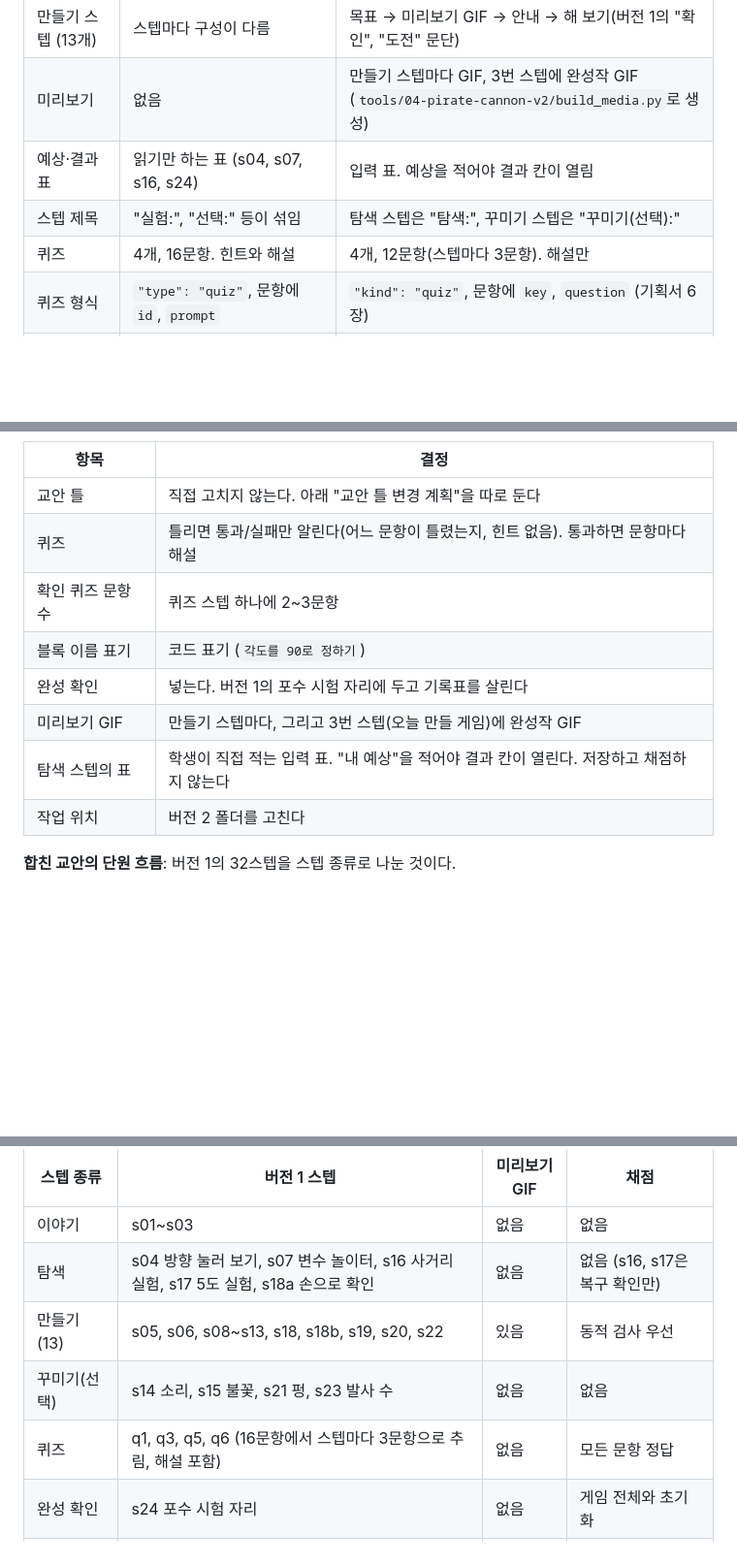
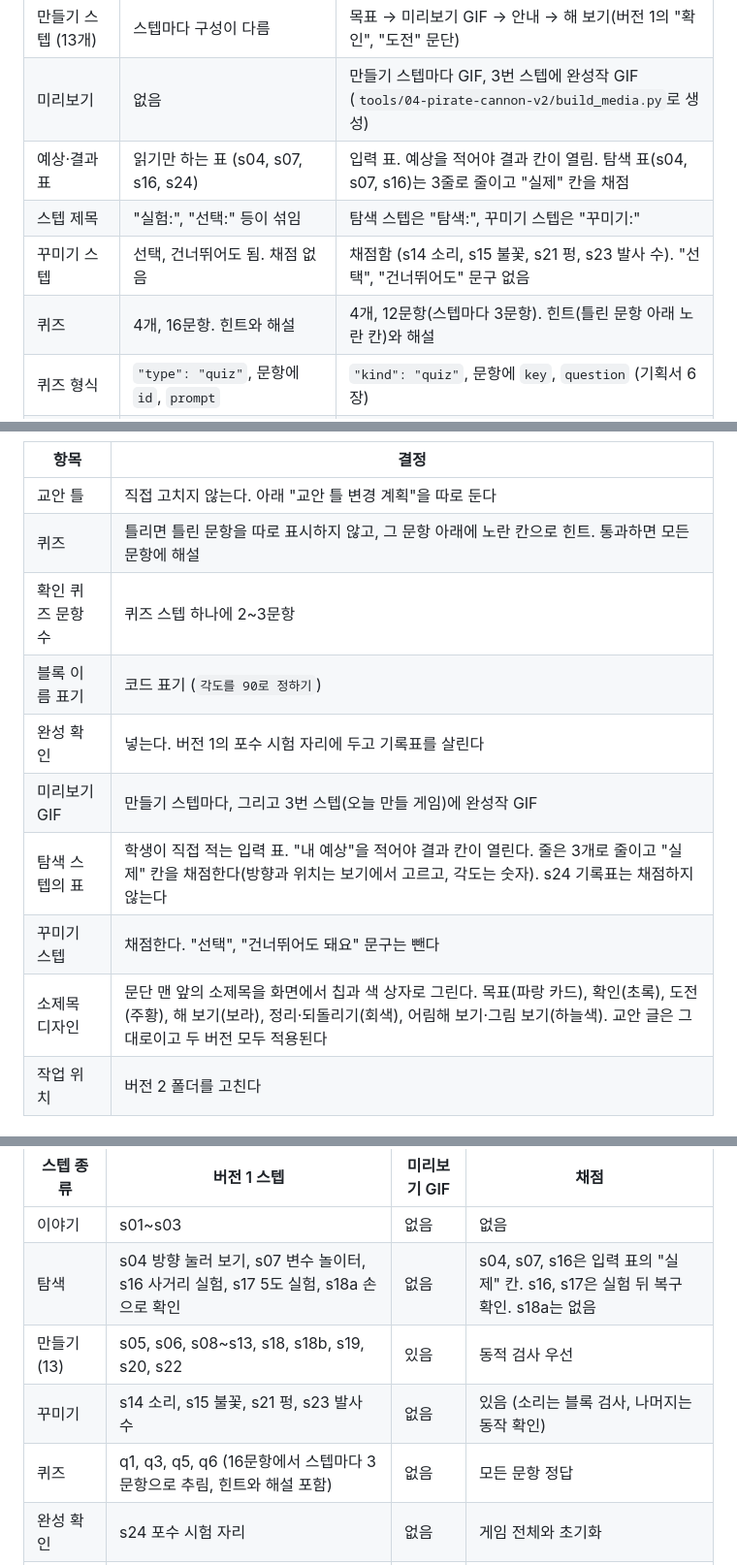
Before and after one commit to jxxngin/scratch-studio, a Markdown page: README.md, 3 parts joined by grey strips. Shown at 97% size. Drawn GitHub-style; blank space fills up the shorter version.

Commit message:
docs: README에 꾸미기·탐색 채점, 퀴즈 힌트, 소제목 디자인 반영
Co-Authored-By: Claude Opus 5.5 <noreply@anthropic.com>

```diff
--- a/README.md
+++ b/README.md
@@ -76,9 +76,10 @@ http://localhost:8000/app/?unit=../project/lv1/<단원 폴더>
 | --- | --- | --- |
 | 만들기 스텝 (13개) | 스텝마다 구성이 다름 | 목표 → 미리보기 GIF → 안내 → 해 보기(버전 1의 "확인", "도전" 문단) |
 | 미리보기 | 없음 | 만들기 스텝마다 GIF, 3번 스텝에 완성작 GIF (`tools/04-pirate-cannon-v2/build_media.py`로 생성) |
-| 예상·결과 표 | 읽기만 하는 표 (s04, s07, s16, s24) | 입력 표. 예상을 적어야 결과 칸이 열림 |
-| 스텝 제목 | "실험:", "선택:" 등이 섞임 | 탐색 스텝은 "탐색:", 꾸미기 스텝은 "꾸미기(선택):" |
-| 퀴즈 | 4개, 16문항. 힌트와 해설 | 4개, 12문항(스텝마다 3문항). 해설만 |
+| 예상·결과 표 | 읽기만 하는 표 (s04, s07, s16, s24) | 입력 표. 예상을 적어야 결과 칸이 열림. 탐색 표(s04, s07, s16)는 3줄로 줄이고 "실제" 칸을 채점 |
+| 스텝 제목 | "실험:", "선택:" 등이 섞임 | 탐색 스텝은 "탐색:", 꾸미기 스텝은 "꾸미기:" |
+| 꾸미기 스텝 | 선택, 건너뛰어도 됨. 채점 없음 | 채점함 (s14 소리, s15 불꽃, s21 펑, s23 발사 수). "선택", "건너뛰어도" 문구 없음 |
+| 퀴즈 | 4개, 16문항. 힌트와 해설 | 4개, 12문항(스텝마다 3문항). 힌트(틀린 문항 아래 노란 칸)와 해설 |
 | 퀴즈 형식 | `"type": "quiz"`, 문항에 `id`, `prompt` | `"kind": "quiz"`, 문항에 `key`, `question` (기획서 6장) |
 | 포수 시험(s24) | 기록표만, 채점 없음 | 완성 확인(게임 전체와 깃발 초기화 채점) + 기록표 |
 | s22 채점 | 명중 3 | 명중 3 + 과녁이 사라짐 (목표 문장에 맞춤) |
@@ -101,12 +102,14 @@ flowchart LR
 | 항목 | 결정 |
 | --- | --- |
 | 교안 틀 | 직접 고치지 않는다. 아래 "교안 틀 변경 계획"을 따로 둔다 |
-| 퀴즈 | 틀리면 통과/실패만 알린다(어느 문항이 틀렸는지, 힌트 없음). 통과하면 문항마다 해설 |
+| 퀴즈 | 틀리면 틀린 문항을 따로 표시하지 않고, 그 문항 아래에 노란 칸으로 힌트. 통과하면 모든 문항에 해설 |
 | 확인 퀴즈 문항 수 | 퀴즈 스텝 하나에 2~3문항 |
 | 블록 이름 표기 | 코드 표기 (`각도를 90로 정하기`) |
 | 완성 확인 | 넣는다. 버전 1의 포수 시험 자리에 두고 기록표를 살린다 |
 | 미리보기 GIF | 만들기 스텝마다, 그리고 3번 스텝(오늘 만들 게임)에 완성작 GIF |
-| 탐색 스텝의 표 | 학생이 직접 적는 입력 표. "내 예상"을 적어야 결과 칸이 열린다. 저장하고 채점하지 않는다 |
+| 탐색 스텝의 표 | 학생이 직접 적는 입력 표. "내 예상"을 적어야 결과 칸이 열린다. 줄은 3개로 줄이고 "실제" 칸을 채점한다(방향과 위치는 보기에서 고르고, 각도는 숫자). s24 기록표는 채점하지 않는다 |
+| 꾸미기 스텝 | 채점한다. "선택", "건너뛰어도 돼요" 문구는 뺀다 |
+| 소제목 디자인 | 문단 맨 앞의 소제목을 화면에서 칩과 색 상자로 그린다. 목표(파랑 카드), 확인(초록), 도전(주황), 해 보기(보라), 정리·되돌리기(회색), 어림해 보기·그림 보기(하늘색). 교안 글은 그대로이고 두 버전 모두 적용된다 |
 | 작업 위치 | 버전 2 폴더를 고친다 |
 
 **합친 교안의 단원 흐름**: 버전 1의 32스텝을 스텝 종류로 나눈 것이다.
@@ -130,10 +133,10 @@ flowchart TD
 | 스텝 종류 | 버전 1 스텝 | 미리보기 GIF | 채점 |
 | --- | --- | --- | --- |
 | 이야기 | s01~s03 | 없음 | 없음 |
-| 탐색 | s04 방향 눌러 보기, s07 변수 놀이터, s16 사거리 실험, s17 5도 실험, s18a 손으로 확인 | 없음 | 없음 (s16, s17은 복구 확인만) |
+| 탐색 | s04 방향 눌러 보기, s07 변수 놀이터, s16 사거리 실험, s17 5도 실험, s18a 손으로 확인 | 없음 | s04, s07, s16은 입력 표의 "실제" 칸. s16, s17은 실험 뒤 복구 확인. s18a는 없음 |
 | 만들기 (13) | s05, s06, s08~s13, s18, s18b, s19, s20, s22 | 있음 | 동적 검사 우선 |
-| 꾸미기(선택) | s14 소리, s15 불꽃, s21 펑, s23 발사 수 | 없음 | 없음 |
-| 퀴즈 | q1, q3, q5, q6 (16문항에서 스텝마다 3문항으로 추림, 해설 포함) | 없음 | 모든 문항 정답 |
+| 꾸미기 | s14 소리, s15 불꽃, s21 펑, s23 발사 수 | 없음 | 있음 (소리는 블록 검사, 나머지는 동작 확인) |
+| 퀴즈 | q1, q3, q5, q6 (16문항에서 스텝마다 3문항으로 추림, 힌트와 해설 포함) | 없음 | 모든 문항 정답 |
 | 완성 확인 | s24 포수 시험 자리 | 없음 | 게임 전체와 초기화 |
 | 확장 미션 · 심화 | s25, s26 | 없음 | 없음 (강사 확인) |
 
```
Also changed, not shown: other parts of README.md (+9 -7 lines).
